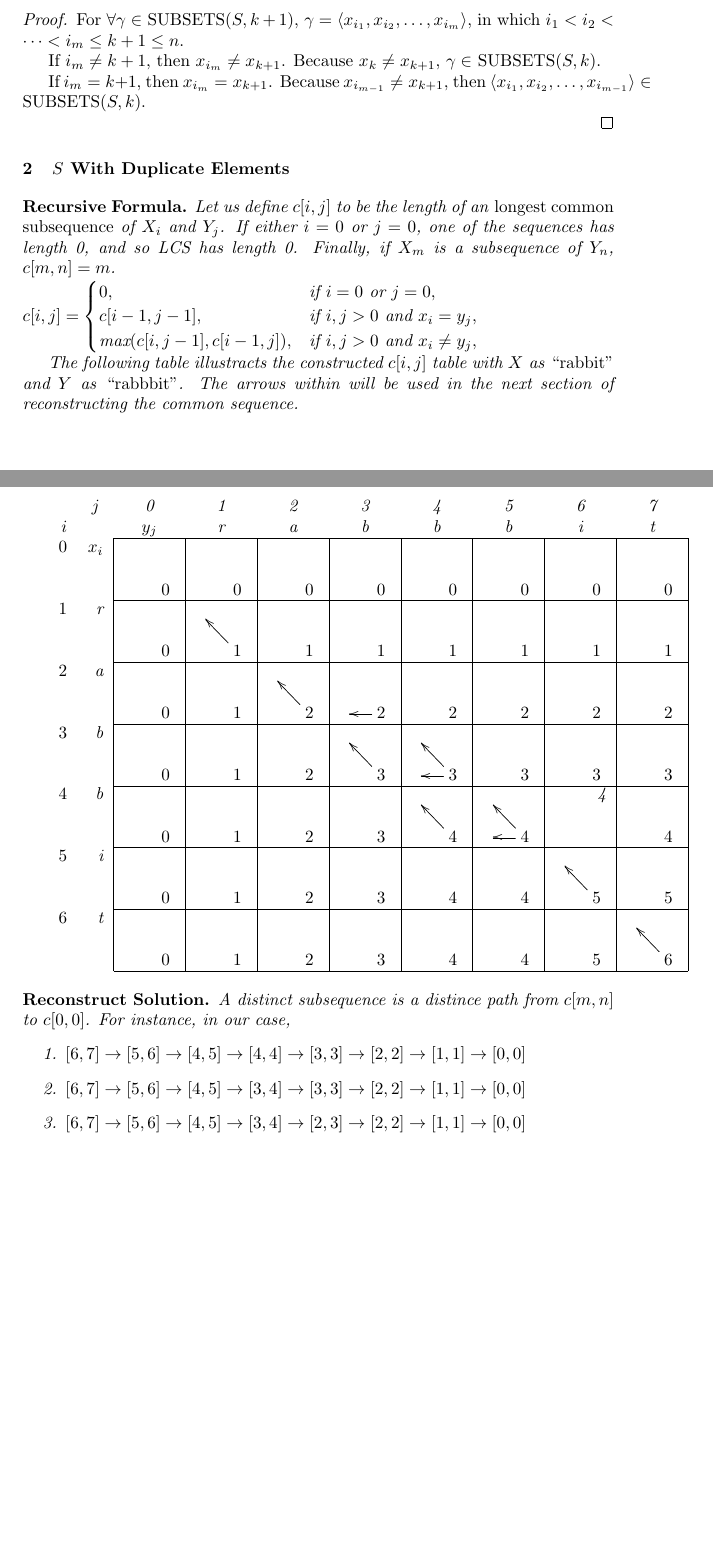
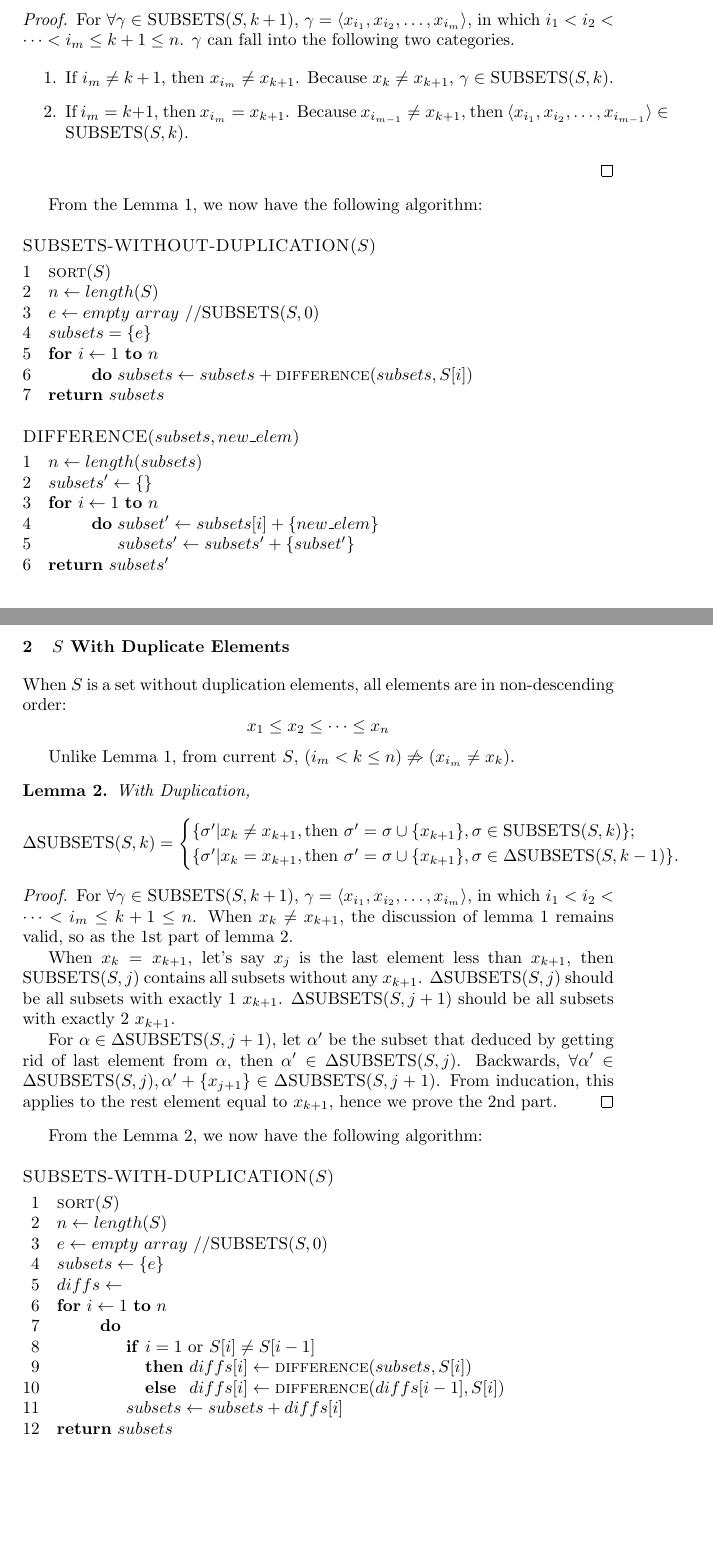
Before and after one commit to luckyvan/leetcode, a LaTeX document (src/Subsets/Subsets.tex): two parts of pages 1 and 2 of 2, joined at a grey line, cut so that both start at the same text, the shorter picture padded with empty space. Compiled offline with pdfLaTeX.

Commit message:
SUBSETS: algorithm completion.

```diff
--- a/src/Subsets/Subsets.tex
+++ b/src/Subsets/Subsets.tex
@@ -6,8 +6,7 @@
 \usepackage{clrscode}
 \usepackage{amsmath}
 \usepackage{amsthm, enumitem}
-\usepackage{fancybox}
-\usepackage[all]{xy}
+
 
 %theorem
 \newtheorem{Lemma}{Lemma}
@@ -41,66 +42,83 @@ SUBSETS($S, k+1$) - SUBSETS($S, k$) = \{$\sigma' | \sigma' = \sigma \cup \{x_{k+
 \end{Lemma}
 \begin{proof}
 For $\forall \gamma \in$ SUBSETS($S, k+1$), $\gamma = \langle x_{i_1}, x_{i_2}, \dots, x_{i_m} \rangle$, in which $ i_1 < i_2 < \dots < i_m \leq k + 1 \leq n$.
+$\gamma$ can fall into the following two categories.
 
-If $i_m \neq k+1$, then $x_{i_m} \neq x_{k+1}$. Because $x_k \neq x_{k+1}$, $\gamma \in$ SUBSETS($S, k$).
+\begin{enumerate}
+\item If $i_m \neq k+1$, then $x_{i_m} \neq x_{k+1}$. Because $x_k \neq x_{k+1}$, $\gamma \in$ SUBSETS($S, k$).
 
-If $i_m = k+1$, then $x_{i_m} = x_{k+1}$. Because $x_{i_{m-1}} \neq x_{k+1}$, then $\langle x_{i_1}, x_{i_2}, \dots, x_{i_{m-1}}\rangle \in$ SUBSETS($S, k$).
-
+\item If $i_m = k+1$, then $x_{i_m} = x_{k+1}$. Because $x_{i_{m-1}} \neq x_{k+1}$, then $\langle x_{i_1}, x_{i_2}, \dots, x_{i_{m-1}}\rangle \in$ SUBSETS($S, k$).
+\end{enumerate}
 \end{proof}
 
+From the Lemma \ref{lemma: without dup}, we now have the following algorithm:
+
+\begin{codebox}
+\Procname{$\proc{SUBSETS-WITHOUT-DUPLICATION($S$)}$}
+\li $\proc{sort}(S)$
+\li $n \gets length(S)$
+\li $e \gets empty\ array$ //SUBSETS($S, 0$)
+\li $subsets = \{e\}$
+\li \For $i \gets 1$ \To $n$
+\li 	\Do $subsets \gets subsets + \proc{difference}(subsets, S[i])$
+       \End
+\li \Return{$subsets$}
+\end{codebox}
+
+\begin{codebox}
+\Procname{$\proc{DIFFERENCE($subsets, new\_elem$)}$}
+\li $n \gets length(subsets)$
+\li $subsets' \gets \{\}$
+\li \For $i \gets 1$ \To $n$
+\li 	\Do $subset' \gets subsets[i] + \{new\_elem\}$
+\li 		$subsets' \gets subsets' + \{subset'\}$
+		\End
+\li \Return {$subsets'$}
+\end{codebox}
+
 \section{$S$ With Duplicate Elements}
+When $S$ is a set without duplication elements, all elements are in non-descending order:
+\[
+ x_1 \leq x_2 \leq \dots \leq x_n
+\]
 
+Unlike Lemma \ref{lemma: without dup}, from current $S$, $(i_m < k \leq n) \not\Rightarrow (x_{i_m} \neq x_k)$.
 
+\begin{Lemma}\label{lemma: with dup}
+With Duplication,
+\[
+\Delta \textup{SUBSETS(}S, k\textup{)} = \begin{cases}
+\{\sigma' | x_k \neq x_{k+1}, \textup{then } \sigma' = \sigma \cup \{x_{k+1}\}, \sigma \in \textup{SUBSETS(}S, k\textup{)}\};  \\
+\{\sigma' | x_k = x_{k+1}, \textup{then } \sigma' = \sigma \cup \{x_{k+1}\}, \sigma \in \Delta \textup{SUBSETS(}S, k - 1\textup{)} \}.
+\end{cases}
+\]
+\end{Lemma}
+\begin{proof}
+For $\forall \gamma \in$ SUBSETS($S, k+1$), $\gamma = \langle x_{i_1}, x_{i_2}, \dots, x_{i_m} \rangle$, in which $ i_1 < i_2 < \dots < i_m \leq k + 1 \leq n$.
+When $x_k \neq x_{k+1}$, the discussion of lemma \ref{lemma: without dup} remains valid, so as the 1st part of lemma \ref{lemma: with dup}.
 
-\newtheorem*{recursive}{Recursive Formula}
-\begin{recursive}
-Let us define $c[i,j]$ to be the length of an \emph{longest common subsequence} of $X_i$ and $Y_j$.
-If either $i=0$ or $j=0$, one of the sequences has length 0, and so LCS has length 0. Finally, if $X_m$ is a subsequence of $Y_n$, $c[m,n] = m$.
-\begin{math}
-\\
-c[i,j] =
-	\begin{cases}
-		0,& \text{if } i = 0 \text{ or } j = 0, \\
-		c[i-1, j-1], & \text{if } i,j > 0 \text{ and } x_i = y_j, \\
-		\text{max}(c[i, j-1], c[i-1, j]), & \text{if } i,j>{0} \text{ and } x_i \neq y_j,
-	\end{cases}
-\end{math}
+When $x_k = x_{k+1}$, let's say $x_j$ is the last element less than $x_{k+1}$, then SUBSETS($S, j$)  contains all subsets without any $x_{k+1}$. $\Delta\textup{SUBSETS(}S, j\textup{)}$ should be all subsets with exactly 1 $x_{k+1}$. $\Delta\textup{SUBSETS(}S, j+1\textup{)}$ should be all subsets with exactly 2 $x_{k+1}$.
 
-The following table illustracts the constructed $c[i,j]$ table with $X$ as \emph{``rabbit''} and $Y$ as \emph{``rabbbit''}. The arrows within will be used in the next section of reconstructing the common sequence.
+For $\alpha \in \Delta\textup{SUBSETS(}S, j+1\textup{)}$, let $\alpha'$ be the subset that deduced by getting rid of last element from $\alpha$, then $\alpha' \in \Delta\textup{SUBSETS(}S, j\textup{)}$. Backwards, $\forall \alpha' \in \Delta\textup{SUBSETS(}S, j\textup{)}, \alpha' + \{x_{j+1}\} \in \Delta\textup{SUBSETS(}S, j+1\textup{)}$. From inducation, this applies to the rest element equal to $x_{k+1}$, hence we prove the 2nd part.
+\end{proof}
 
-\newcommand{\nar}[1]{\xymatrix@R=3ex@C=3ex{&\\& #1}}
-\newcommand{\lular}[1]{\xymatrix@R=3ex@C=3ex{&\\ & #1 \ar[lu]\ar[l]}}
-\newcommand{\lar}[1]{\xymatrix@R=3ex@C=3ex{&\\ & #1 \ar[l]}}
-\newcommand{\luar}[1]{\xymatrix@R=3ex@C=3ex{&\\ & #1 \ar[lu]}}
-\newcommand\MC[1]{\multicolumn{1}{c}{#1}}
-\begin{tabular}[b]{rr|*{8}{r|}}
-	 	& \MC{$j$}& \MC{0} & \MC{1}	& \MC{2}	& \MC{3}	& \MC{4}	& \MC{5}	& \MC{6}	& \MC{7}	  \\
-	$i$	& \MC{} & \MC{$y_j$}& \MC{r}	& \MC{a}	& \MC{b}	& \MC{b}	& \MC{b}	& \MC{i}	& \MC{t}	 \\
-     \cline{3-10}
-	$0$	& $x_i$	 & \nar{0} & \nar{0}	& \nar{0}	& \nar{0}	& \nar{0}	& \nar{0}	& \nar{0}	& \nar{0}	 \\
-     \cline{3-10}
-	$1$	& r	& \nar{0}	&\luar{1}& \nar{1}	& \nar{1}	& \nar{1}	& \nar{1}	& \nar{1}	& \nar{1}	 \\
-     \cline{3-10}
-	$2$	& a	& \nar{0}	& \nar{1}	& \luar{2} &  \lar{2}& \nar{2}		& \nar{2}	& \nar{2}	& \nar{2}	 \\
-     \cline{3-10}
-	$3$	& b & \nar{0} & \nar{1}	& \nar{2}	&\luar{3}	&\lular{3} & \nar{3}		& \nar{3}	& \nar{3}	 \\
-     \cline{3-10}
-	$4$	& b	& \nar{0} & \nar{1}	& \nar{2}	& \nar{3}	&\luar{4}	&\lular{4}	&4	& \nar{4}	 \\
-     \cline{3-10}
-	$5$	& i	& \nar{0} & \nar{1}	& \nar{2}	& \nar{3}	& \nar{4}	& \nar{4}	& \luar{5}	& \nar{5}	 \\
-     \cline{3-10}
-	$6$	& t & \nar{0} & \nar{1}	& \nar{2}	& \nar{3}	& \nar{4}	& \nar{4}	& \nar{5}	& \luar{6}	 \\
-      \cline{3-10}
-\end{tabular}
-\end{recursive}
+From the Lemma \ref{lemma: with dup}, we now have the following algorithm:
 
-\newtheorem*{recon}{Reconstruct Solution}
-\begin{recon}
-A distinct subsequence is a distince path from $c[m,n]$ to $c[0,0]$. For instance, in our case,
-\begin{enumerate}
-	\item $[6,7] \rightarrow [5, 6] \rightarrow [4, 5] \rightarrow [4, 4] \rightarrow [3, 3] \rightarrow [2, 2] \rightarrow [1, 1] \rightarrow [0,0]$
-	\item $[6,7] \rightarrow [5, 6] \rightarrow [4, 5] \rightarrow [3, 4] \rightarrow [3, 3] \rightarrow [2, 2] \rightarrow [1, 1] \rightarrow [0,0]$
-	\item $[6,7] \rightarrow [5, 6] \rightarrow [4, 5] \rightarrow [3, 4] \rightarrow [2, 3] \rightarrow [2, 2] \rightarrow [1, 1] \rightarrow [0,0]$
-\end{enumerate}
-\end{recon}
+\begin{codebox}
+\Procname{$\proc{SUBSETS-WITH-DUPLICATION($S$)}$}
+\li $\proc{sort}(S)$
+\li $n \gets length(S)$
+\li $e \gets empty\ array$ //SUBSETS($S, 0$)
+\li $subsets \gets \{e\}$
+\li $diffs \gets {}$
+\li \For $i \gets 1$ \To $n$
+\li 	\Do
+\li 	\If $i = 1$ or $S[i] \neq S[i-1]$
+\li 		\Then $diffs[i] \gets \proc{difference}(subsets, S[i])$
+\li 		\Else $diffs[i] \gets \proc{difference}(diffs[i-1], S[i])$
+			\End
+\li 	$subsets \gets subsets + diffs[i]$
+       \End
+\li \Return{$subsets$}
+\end{codebox}
 \end{document}
```
Also changed, not shown: src/Subsets/Subsets.pdf, src/Subsets/Subsets.tex (16 more changed lines), 1 other file.
